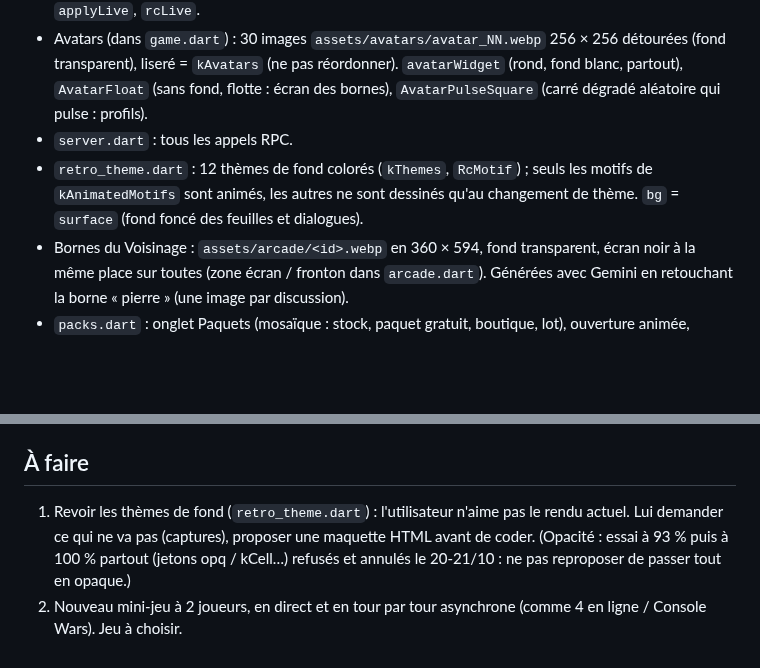
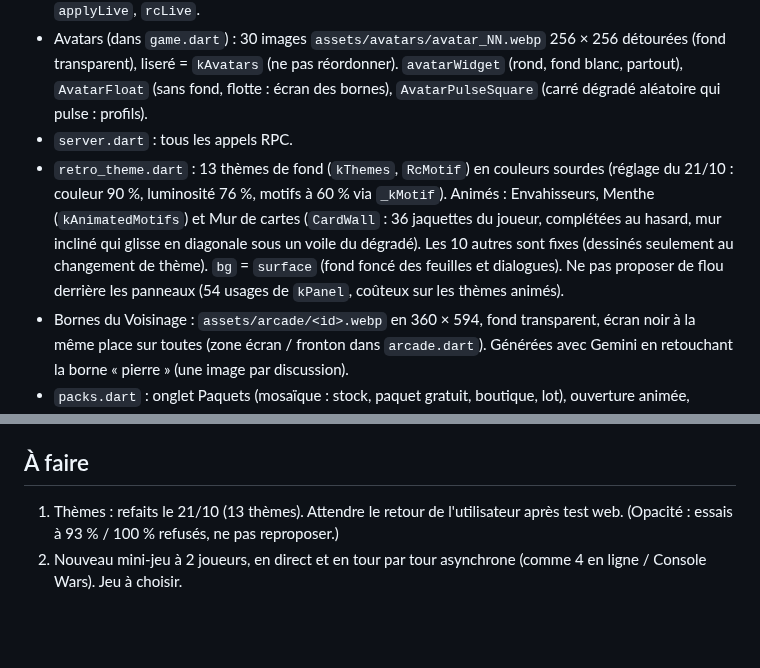
Before and after one commit to foclabroc/retro_collec_app, a Markdown page: CLAUDE.md, 2 parts joined by grey strips. GitHub-like rendering; blank space fills up the shorter version.

Commit message:
CLAUDE.md : nouveaux thèmes (21/10)
Co-Authored-By: Claude Opus 5.5 <noreply@anthropic.com>
Claude-Session: https://claude.ai/code/session_01XR9fQJYzRujmW253kNhMBg

```diff
--- a/CLAUDE.md
+++ b/CLAUDE.md
@@ -47,7 +47,7 @@ Web : https://foclabroc.github.io/retro_collec_app/
 - `game.dart` : état du joueur, constantes, prix (`kPackPrice`, `kPackBase`, `kPackPromo`, `lotPrice`), `applyLive`, `rcLive`.
 - Avatars (dans `game.dart`) : 30 images `assets/avatars/avatar_NN.webp` 256 × 256 détourées (fond transparent), liseré = `kAvatars` (ne pas réordonner). `avatarWidget` (rond, fond blanc, partout), `AvatarFloat` (sans fond, flotte : écran des bornes), `AvatarPulseSquare` (carré dégradé aléatoire qui pulse : profils).
 - `server.dart` : tous les appels RPC.
-- `retro_theme.dart` : 12 thèmes de fond colorés (`kThemes`, `RcMotif`) ; seuls les motifs de `kAnimatedMotifs` sont animés, les autres ne sont dessinés qu'au changement de thème. `bg` = `surface` (fond foncé des feuilles et dialogues).
+- `retro_theme.dart` : 13 thèmes de fond (`kThemes`, `RcMotif`) en couleurs sourdes (réglage du 21/10 : couleur 90 %, luminosité 76 %, motifs à 60 % via `_kMotif`). Animés : Envahisseurs, Menthe (`kAnimatedMotifs`) et Mur de cartes (`CardWall` : 36 jaquettes du joueur, complétées au hasard, mur incliné qui glisse en diagonale sous un voile du dégradé). Les 10 autres sont fixes (dessinés seulement au changement de thème). `bg` = `surface` (fond foncé des feuilles et dialogues). Ne pas proposer de flou derrière les panneaux (54 usages de `kPanel`, coûteux sur les thèmes animés).
 - Bornes du Voisinage : `assets/arcade/<id>.webp` en 360 × 594, fond transparent, écran noir à la même place sur toutes (zone écran / fronton dans `arcade.dart`). Générées avec Gemini en retouchant la borne « pierre » (une image par discussion).
 - `packs.dart` : onglet Paquets (mosaïque : stock, paquet gratuit, boutique, lot), ouverture animée, cadeaux. Bouton « Cadeau suivant / Déchirer le suivant / Ouvrir un autre » protégé contre le double appui (`_againBusy`).
 - `cards.dart` (rendu `CardView`), `catalog.dart` (catalogue, sagas), `sagas.dart`, `library.dart` / `album.dart` (Collection).
@@ -63,5 +63,5 @@ Web : https://foclabroc.github.io/retro_collec_app/
 
 ## À faire
 
-1. Revoir les thèmes de fond (`retro_theme.dart`) : l'utilisateur n'aime pas le rendu actuel. Lui demander ce qui ne va pas (captures), proposer une maquette HTML avant de coder. (Opacité : essai à 93 % puis à 100 % partout (jetons opq / kCell…) refusés et annulés le 20-21/10 : ne pas reproposer de passer tout en opaque.)
+1. Thèmes : refaits le 21/10 (13 thèmes). Attendre le retour de l'utilisateur après test web. (Opacité : essais à 93 % / 100 % refusés, ne pas reproposer.)
 2. Nouveau mini-jeu à 2 joueurs, en direct et en tour par tour asynchrone (comme 4 en ligne / Console Wars). Jeu à choisir.
```
